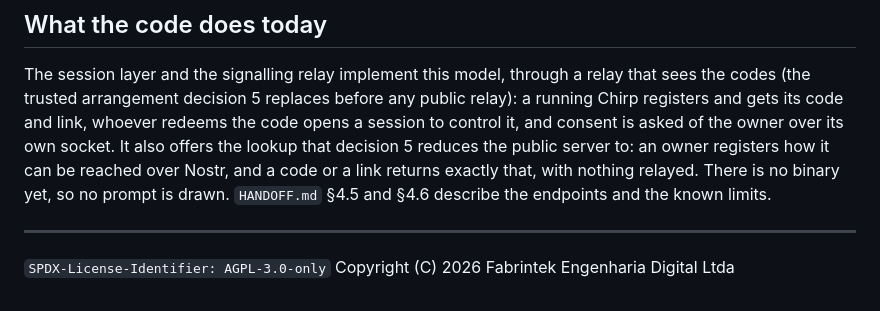
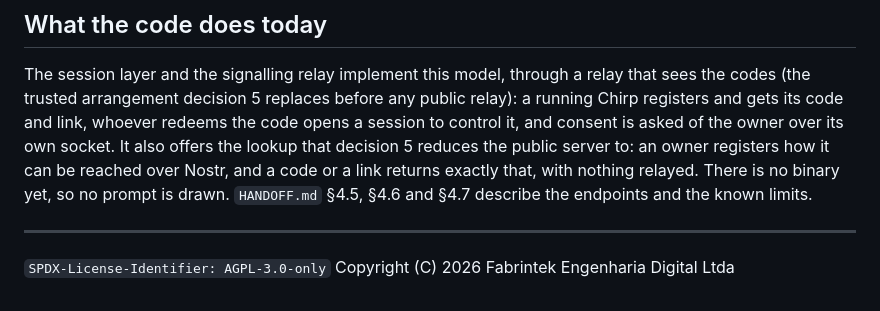
Before and after one commit to barahn/chirp, a Markdown page: docs/product-model.md, the part around the change. GitHub-like rendering.

```diff
--- a/docs/product-model.md
+++ b/docs/product-model.md
@@ -209,8 +209,8 @@ whoever redeems the code opens a session to control it, and consent is asked
 of the owner over its own socket. It also offers the lookup that decision 5
 reduces the public server to: an owner registers how it can be reached over
 Nostr, and a code or a link returns exactly that, with nothing relayed. There
-is no binary yet, so no prompt is drawn. `HANDOFF.md` §4.5 and §4.6 describe
-the endpoints and the known limits.
+is no binary yet, so no prompt is drawn. `HANDOFF.md` §4.5, §4.6 and §4.7
+describe the endpoints and the known limits.
 
 ---
 
```
Also changed, not shown: HANDOFF.md (+43 -2 lines), README.md (+5 -1 lines).
